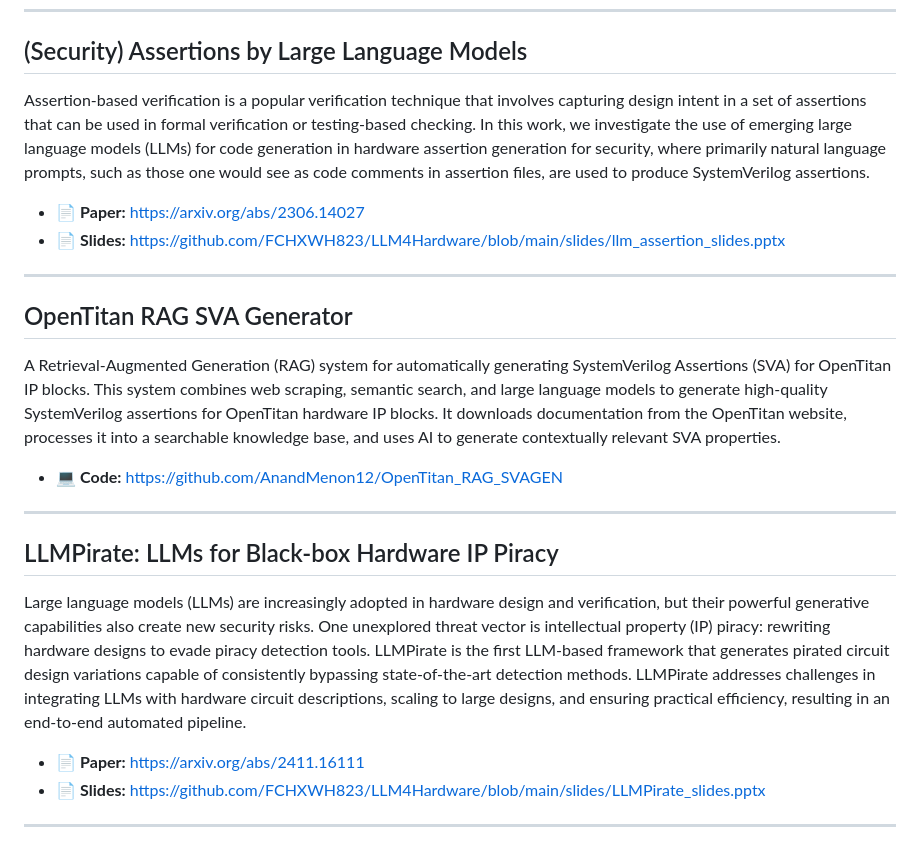
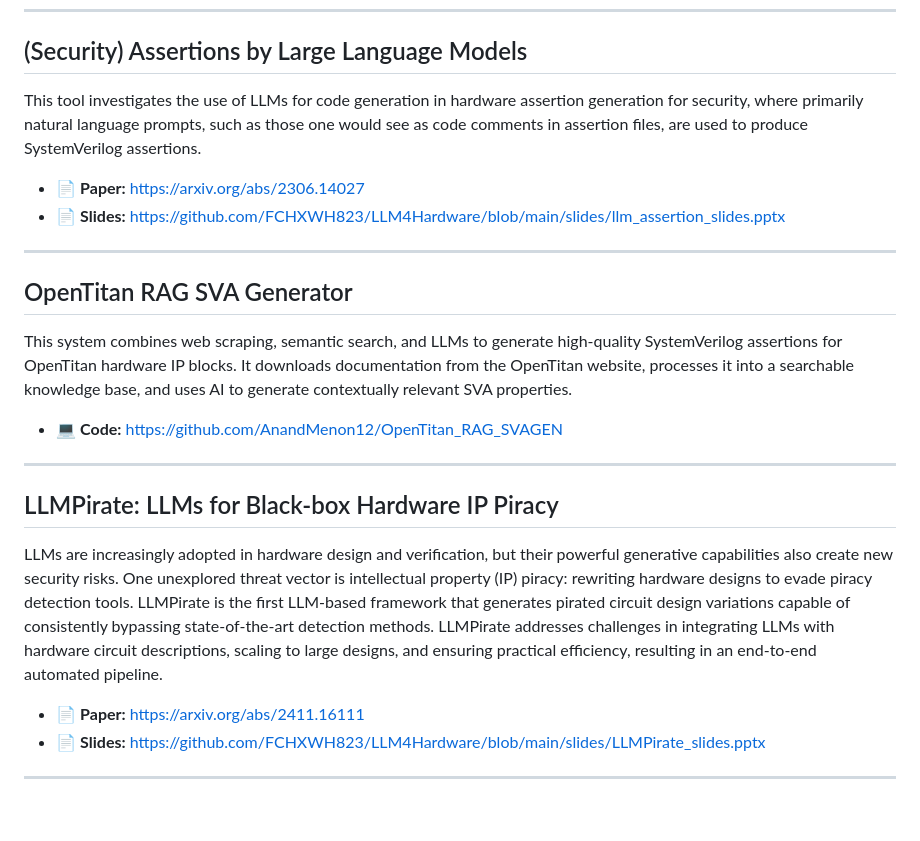
Before and after one commit to FCHXWH823/LLM4ChipDesign, a Markdown page: README.md, the part around the change. GitHub-like rendering; blank space fills up the shorter version.

```diff
--- a/README.md
+++ b/README.md
@@ -85,20 +85,20 @@ Assertion-based verification is a popular verification technique that involves c
 ---
 
 ## (Security) Assertions by Large Language Models
-Assertion-based verification is a popular verification technique that involves capturing design intent in a set of assertions that can be used in formal verification or testing-based checking. In this work, we investigate the use of emerging large language models (LLMs) for code generation in hardware assertion generation for security, where primarily natural language prompts, such as those one would see as code comments in assertion files, are used to produce SystemVerilog assertions.
+This tool investigates the use of LLMs for code generation in hardware assertion generation for security, where primarily natural language prompts, such as those one would see as code comments in assertion files, are used to produce SystemVerilog assertions.
 - 📄 **Paper:** https://arxiv.org/abs/2306.14027
 - 📄 **Slides:** https://github.com/FCHXWH823/LLM4Hardware/blob/main/slides/llm_assertion_slides.pptx
 
 ---
 
 ## OpenTitan RAG SVA Generator
-A Retrieval-Augmented Generation (RAG) system for automatically generating SystemVerilog Assertions (SVA) for OpenTitan IP blocks. This system combines web scraping, semantic search, and large language models to generate high-quality SystemVerilog assertions for OpenTitan hardware IP blocks. It downloads documentation from the OpenTitan website, processes it into a searchable knowledge base, and uses AI to generate contextually relevant SVA properties.
+This system combines web scraping, semantic search, and LLMs to generate high-quality SystemVerilog assertions for OpenTitan hardware IP blocks. It downloads documentation from the OpenTitan website, processes it into a searchable knowledge base, and uses AI to generate contextually relevant SVA properties.
 - 💻 **Code:** https://github.com/AnandMenon12/OpenTitan_RAG_SVAGEN
 
 ---
 
 ## LLMPirate: LLMs for Black-box Hardware IP Piracy
-Large language models (LLMs) are increasingly adopted in hardware design and verification, but their powerful generative capabilities also create new security risks. One unexplored threat vector is intellectual property (IP) piracy: rewriting hardware designs to evade piracy detection tools. LLMPirate is the first LLM-based framework that generates pirated circuit design variations capable of consistently bypassing state-of-the-art detection methods. LLMPirate addresses challenges in integrating LLMs with hardware circuit descriptions, scaling to large designs, and ensuring practical efficiency, resulting in an end-to-end automated pipeline.
+LLMs are increasingly adopted in hardware design and verification, but their powerful generative capabilities also create new security risks. One unexplored threat vector is intellectual property (IP) piracy: rewriting hardware designs to evade piracy detection tools. LLMPirate is the first LLM-based framework that generates pirated circuit design variations capable of consistently bypassing state-of-the-art detection methods. LLMPirate addresses challenges in integrating LLMs with hardware circuit descriptions, scaling to large designs, and ensuring practical efficiency, resulting in an end-to-end automated pipeline.
 - 📄 **Paper:** https://arxiv.org/abs/2411.16111
 - 📄 **Slides:** https://github.com/FCHXWH823/LLM4Hardware/blob/main/slides/LLMPirate_slides.pptx
 
```
